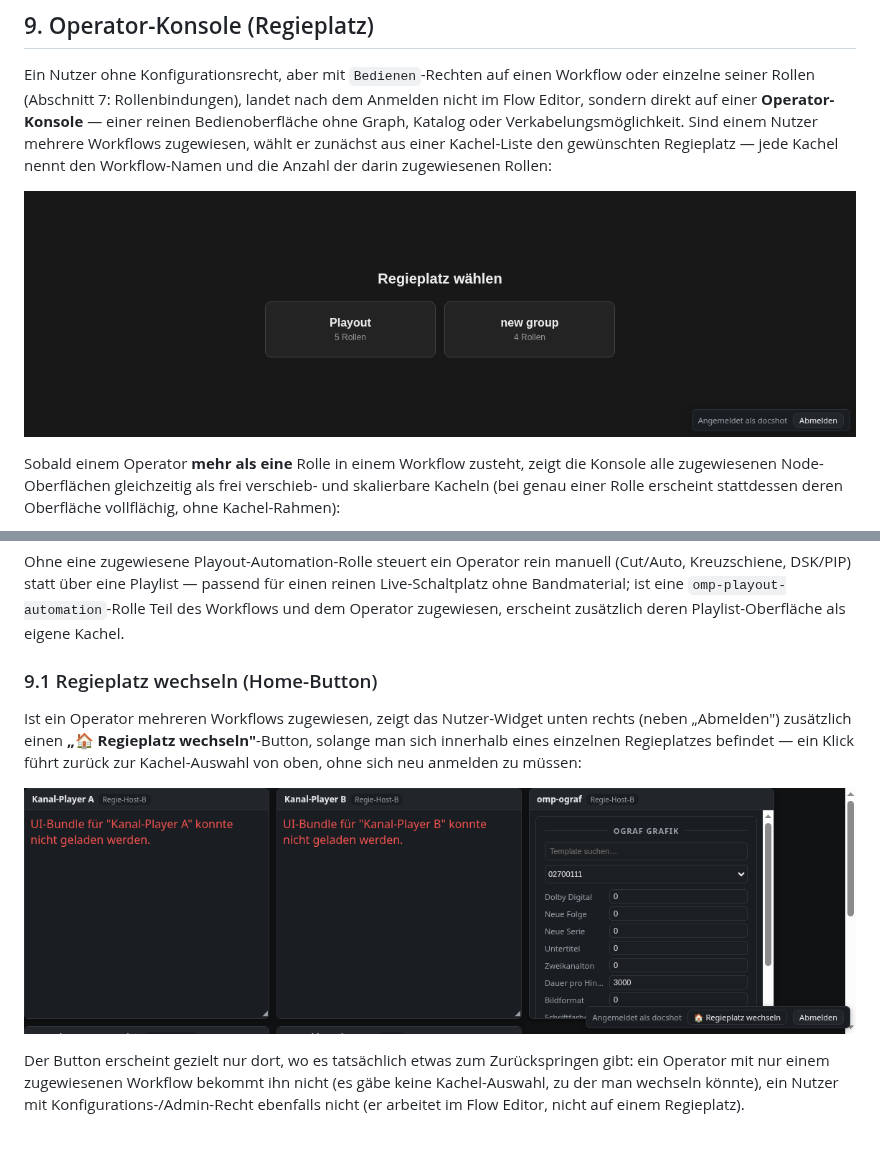
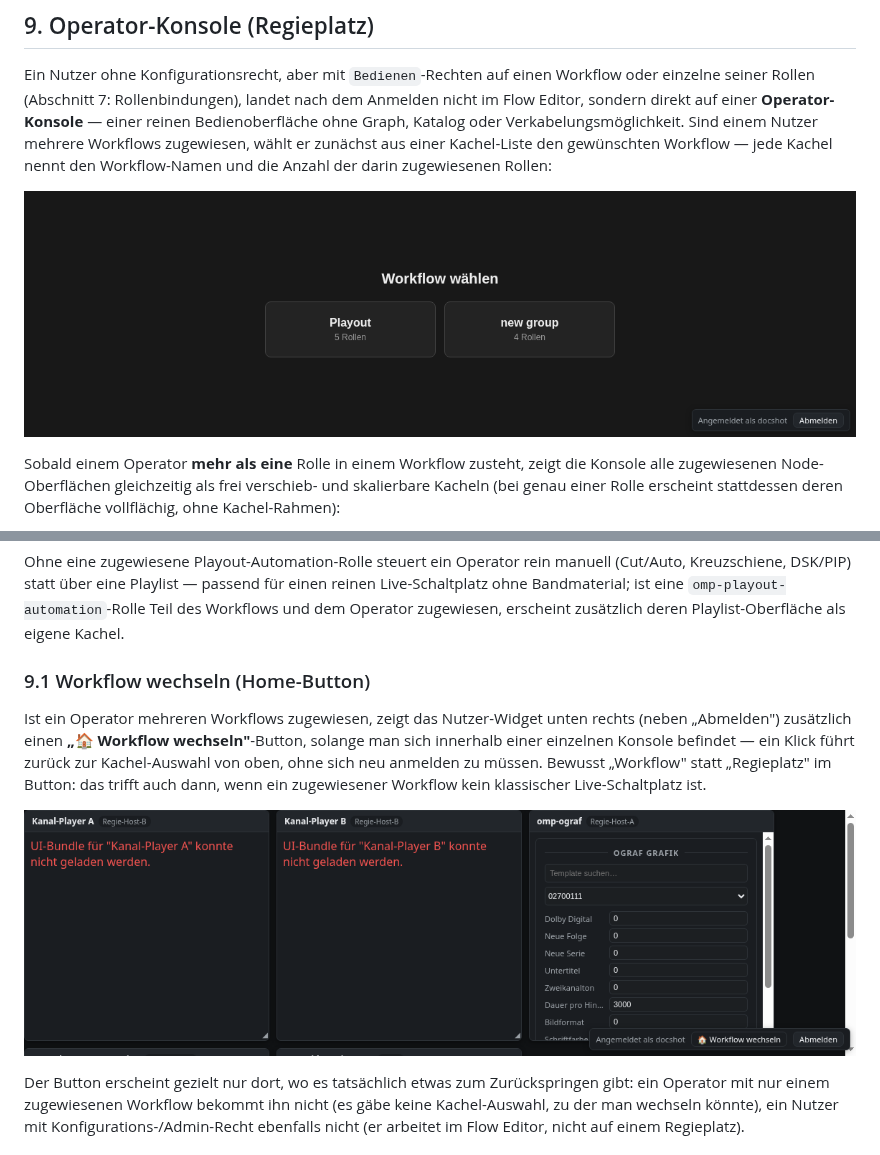
Before and after one commit to infantilo/open-media-platform, a Markdown page: docs/BENUTZERHANDBUCH.md, 2 parts joined by grey strips. Rendered like a GitHub page; pictures changed too: docs/screenshots/regieplatz-auswahl.png, docs/screenshots/regieplatz-wechseln.png.

```diff
--- a/docs/BENUTZERHANDBUCH.md
+++ b/docs/BENUTZERHANDBUCH.md
@@ -534,6 +534,6 @@ Rollenbindungen), landet nach dem Anmelden nicht im Flow Editor,
 sondern direkt auf einer **Operator-Konsole** — einer reinen
 Bedienoberfläche ohne Graph, Katalog oder Verkabelungsmöglichkeit. Sind
 einem Nutzer mehrere Workflows zugewiesen, wählt er zunächst aus einer
-Kachel-Liste den gewünschten Regieplatz — jede Kachel nennt den
+Kachel-Liste den gewünschten Workflow — jede Kachel nennt den
 Workflow-Namen und die Anzahl der darin zugewiesenen Rollen:
 
@@ -589,11 +589,13 @@ passend für einen reinen Live-Schaltplatz ohne Bandmaterial; ist eine
 zugewiesen, erscheint zusätzlich deren Playlist-Oberfläche als eigene
 Kachel.
 
-### 9.1 Regieplatz wechseln (Home-Button)
+### 9.1 Workflow wechseln (Home-Button)
 
 Ist ein Operator mehreren Workflows zugewiesen, zeigt das
 Nutzer-Widget unten rechts (neben „Abmelden") zusätzlich einen
-**„🏠 Regieplatz wechseln"**-Button, solange man sich innerhalb eines
-einzelnen Regieplatzes befindet — ein Klick führt zurück zur
-Kachel-Auswahl von oben, ohne sich neu anmelden zu müssen:
+**„🏠 Workflow wechseln"**-Button, solange man sich innerhalb einer
+einzelnen Konsole befindet — ein Klick führt zurück zur Kachel-Auswahl
+von oben, ohne sich neu anmelden zu müssen. Bewusst „Workflow" statt
+„Regieplatz" im Button: das trifft auch dann, wenn ein zugewiesener
+Workflow kein klassischer Live-Schaltplatz ist.
 
```
Also changed, not shown: other parts of docs/BENUTZERHANDBUCH.md (+2 -2 lines), 2 other files.
